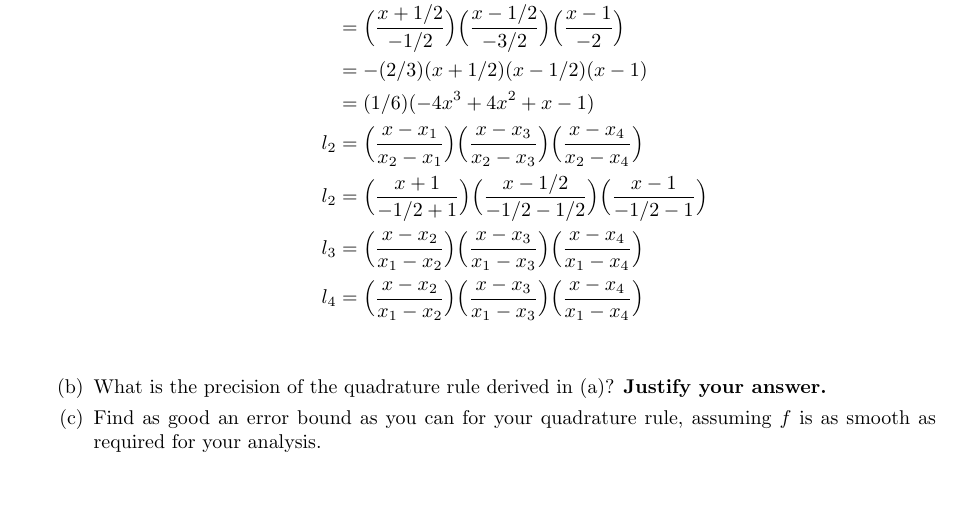
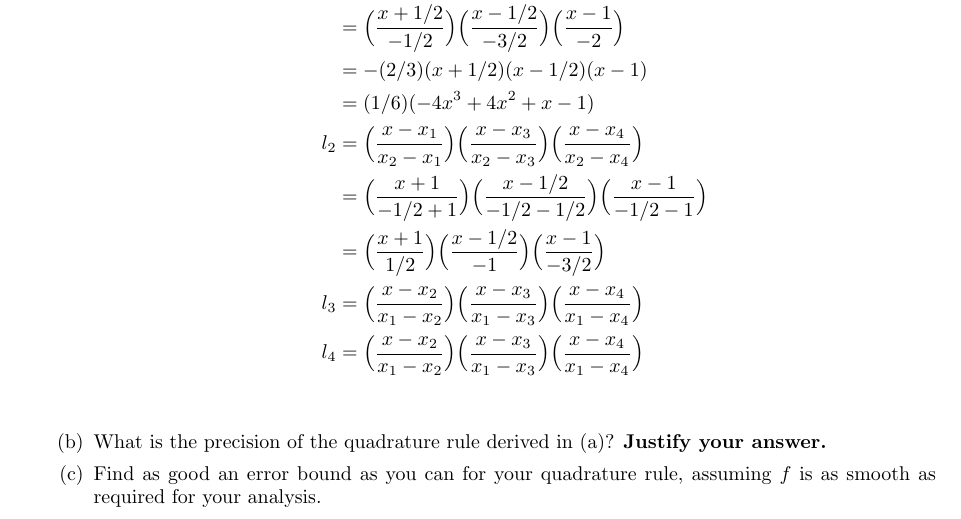
Before and after one commit to poonkeegan/school, a LaTeX document (cscd37/assgn2.tex): part of page 9 of 9, cut so that both start at the same text, the shorter picture padded with empty space. Compiled offline with pdfLaTeX.

Commit message:
Mon Mar 12 13:26:33 EDT 2018

```diff
--- a/cscd37/assgn2.tex
+++ b/cscd37/assgn2.tex
@@ -297,7 +297,8 @@ poonkeeg\\
                 &= -(2/3) ( x + 1/2)( x - 1/2)( x - 1)\\
                 &= (1/6) (-4x^3+4x^2+x-1)\\
                 l_2 &= \Big( \frac{x - x_1}{x_2 - x_1}\Big)\Big( \frac{x - x_3}{x_2 - x_3}\Big)\Big( \frac{x - x_4}{x_2 - x_4}\Big)\\
-                l_2 &= \Big( \frac{x + 1}{-1/2 + 1}\Big)\Big( \frac{x - 1/2}{-1/2 - 1/2}\Big)\Big( \frac{x - 1}{-1/2 - 1}\Big)\\
+                &= \Big( \frac{x + 1}{-1/2 + 1}\Big)\Big( \frac{x - 1/2}{-1/2 - 1/2}\Big)\Big( \frac{x - 1}{-1/2 - 1}\Big)\\
+                &= \Big( \frac{x + 1}{1/2}\Big)\Big( \frac{x - 1/2}{-1}\Big)\Big( \frac{x - 1}{-3/2}\Big)\\
                 l_3 &= \Big( \frac{x - x_2}{x_1 - x_2}\Big)\Big( \frac{x - x_3}{x_1 - x_3}\Big)\Big( \frac{x - x_4}{x_1 - x_4}\Big)\\
                 l_4 &= \Big( \frac{x - x_2}{x_1 - x_2}\Big)\Big( \frac{x - x_3}{x_1 - x_3}\Big)\Big( \frac{x - x_4}{x_1 - x_4}\Big)\\
             \end{align*}
```
Also changed, not shown: cscd37/assgn2.pdf.
